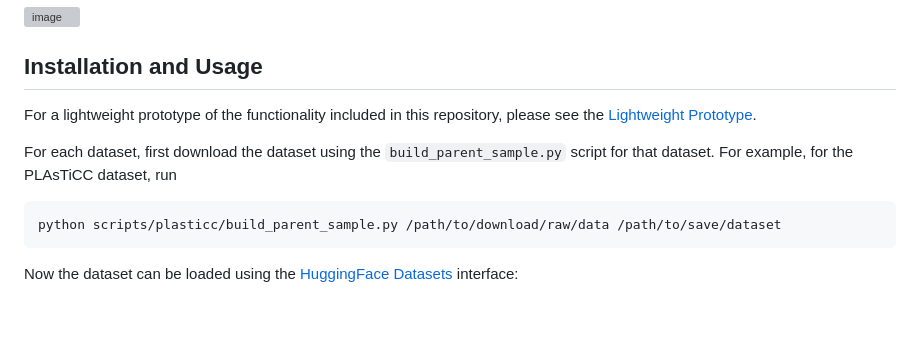
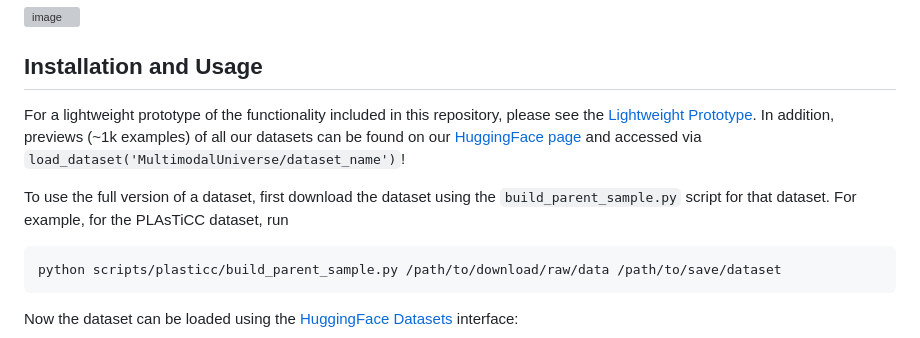
Before and after one commit to MultimodalUniverse/MultimodalUniverse, a Markdown page: README.md, the part around the change. Rendered like a GitHub page; blank space fills up the shorter version; grey boxes are pictures that could not be loaded.

````diff
--- a/README.md
+++ b/README.md
@@ -11,9 +11,9 @@ Please see the [Design Document](https://github.com/AstroPile/AstroPile_prototyp
 ![image](assets/astropile.png)
 
 ## Installation and Usage
-For a lightweight prototype of the functionality included in this repository, please see the [Lightweight Prototype](https://colab.research.google.com/drive/1t9dXqqeozrGjsx02q14a4Kmmp6GEhBYq?usp=sharing#scrollTo=yMKtJVxWlx24).
+For a lightweight prototype of the functionality included in this repository, please see the [Lightweight Prototype](https://colab.research.google.com/drive/1t9dXqqeozrGjsx02q14a4Kmmp6GEhBYq?usp=sharing#scrollTo=yMKtJVxWlx24). In addition, previews (~1k examples) of all our datasets can be found on our [HuggingFace page](https://huggingface.co/MultimodalUniverse) and accessed via `load_dataset('MultimodalUniverse/dataset_name')`!
 
-For each dataset, first download the dataset using the `build_parent_sample.py` script for that dataset. For example, for the PLAsTiCC dataset, run
+To use the full version of a dataset, first download the dataset using the `build_parent_sample.py` script for that dataset. For example, for the PLAsTiCC dataset, run
 ```bash
 python scripts/plasticc/build_parent_sample.py /path/to/download/raw/data /path/to/save/dataset
 ```
````
